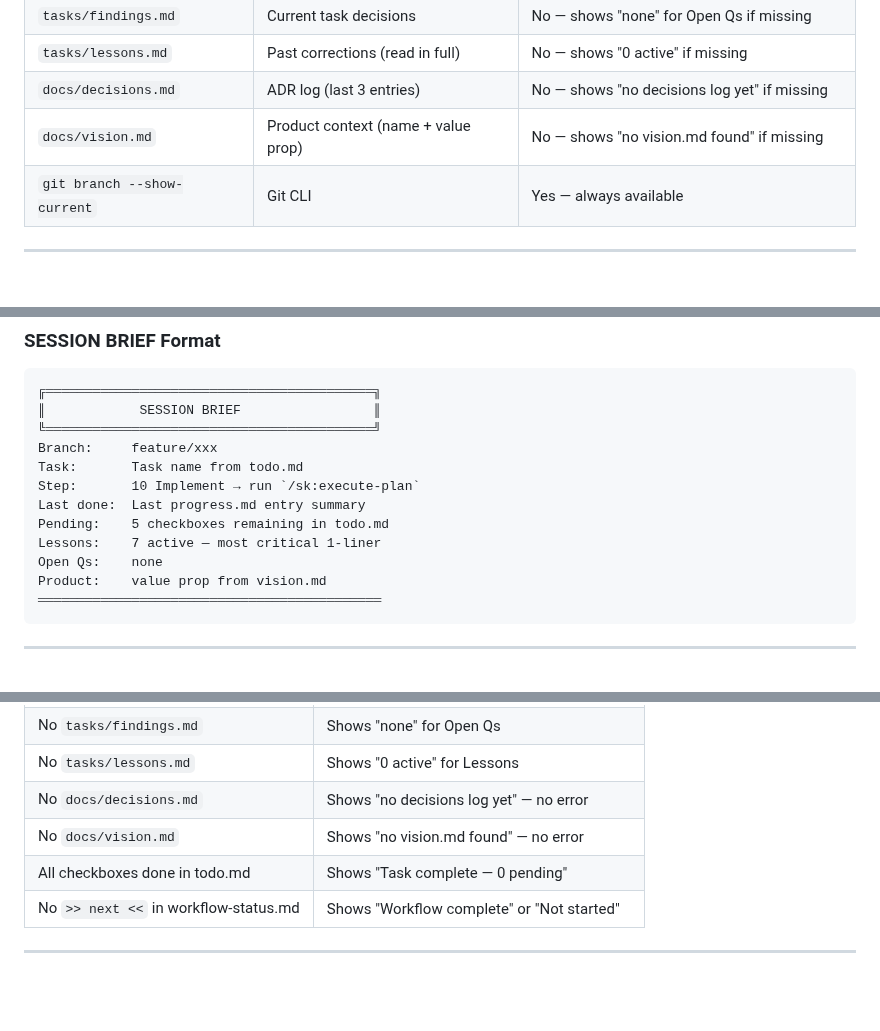
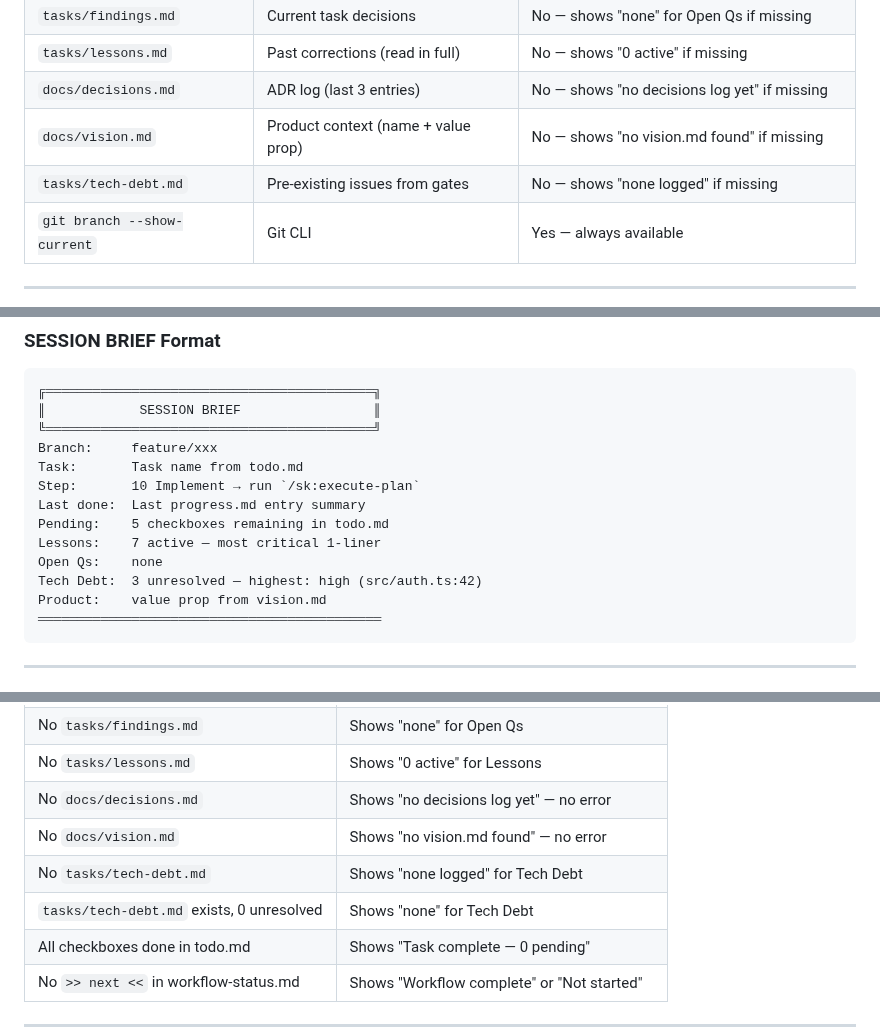
Before and after one commit to kennethsolomon/shipkit, a Markdown page: docs/sk:features/sk-context.md, 3 parts joined by grey strips. GitHub-like rendering; blank space fills up the shorter version.

````diff
--- a/docs/sk:features/sk-context.md
+++ b/docs/sk:features/sk-context.md
@@ -24,6 +24,7 @@ Session initializer that loads all project context files into the conversation a
 | `tasks/lessons.md` | Past corrections (read in full) | No — shows "0 active" if missing |
 | `docs/decisions.md` | ADR log (last 3 entries) | No — shows "no decisions log yet" if missing |
 | `docs/vision.md` | Product context (name + value prop) | No — shows "no vision.md found" if missing |
+| `tasks/tech-debt.md` | Pre-existing issues from gates | No — shows "none logged" if missing |
 | `git branch --show-current` | Git CLI | Yes — always available |
 
 ---
@@ -49,6 +50,7 @@ Last done:  Last progress.md entry summary
 Pending:    5 checkboxes remaining in todo.md
 Lessons:    7 active — most critical 1-liner
 Open Qs:    none
+Tech Debt:  3 unresolved — highest: high (src/auth.ts:42)
 Product:    value prop from vision.md
 ════════════════════════════════════════════
 ```
@@ -95,6 +98,8 @@ Product:    value prop from vision.md
 | No `tasks/lessons.md` | Shows "0 active" for Lessons |
 | No `docs/decisions.md` | Shows "no decisions log yet" — no error |
 | No `docs/vision.md` | Shows "no vision.md found" — no error |
+| No `tasks/tech-debt.md` | Shows "none logged" for Tech Debt |
+| `tasks/tech-debt.md` exists, 0 unresolved | Shows "none" for Tech Debt |
 | All checkboxes done in todo.md | Shows "Task complete — 0 pending" |
 | No `>> next <<` in workflow-status.md | Shows "Workflow complete" or "Not started" |
 
````
Also changed, not shown: other parts of docs/sk:features/sk-context.md (+2 -1 lines).
